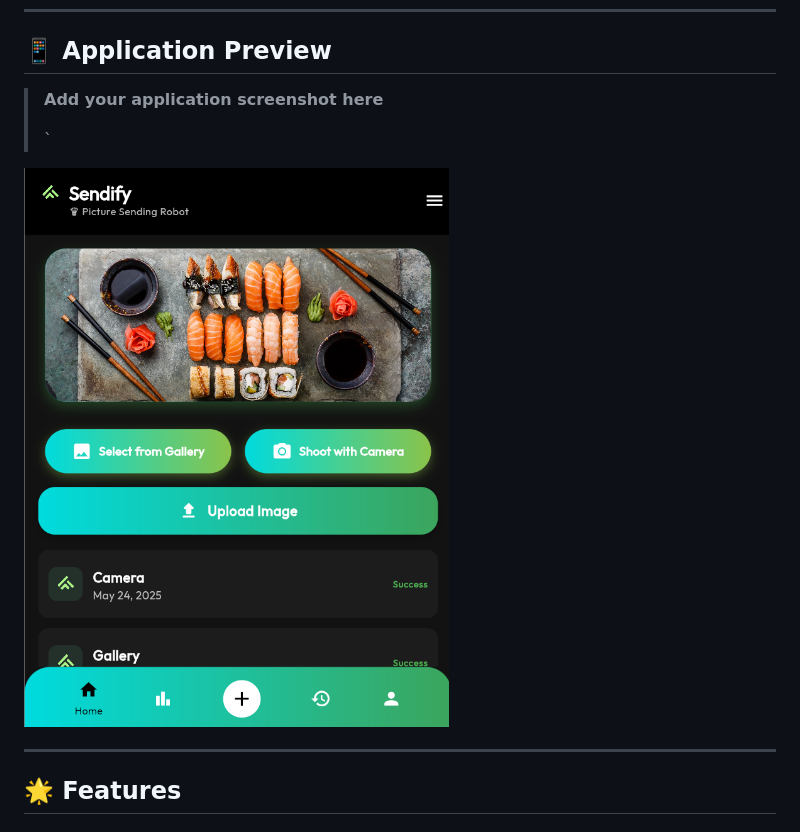
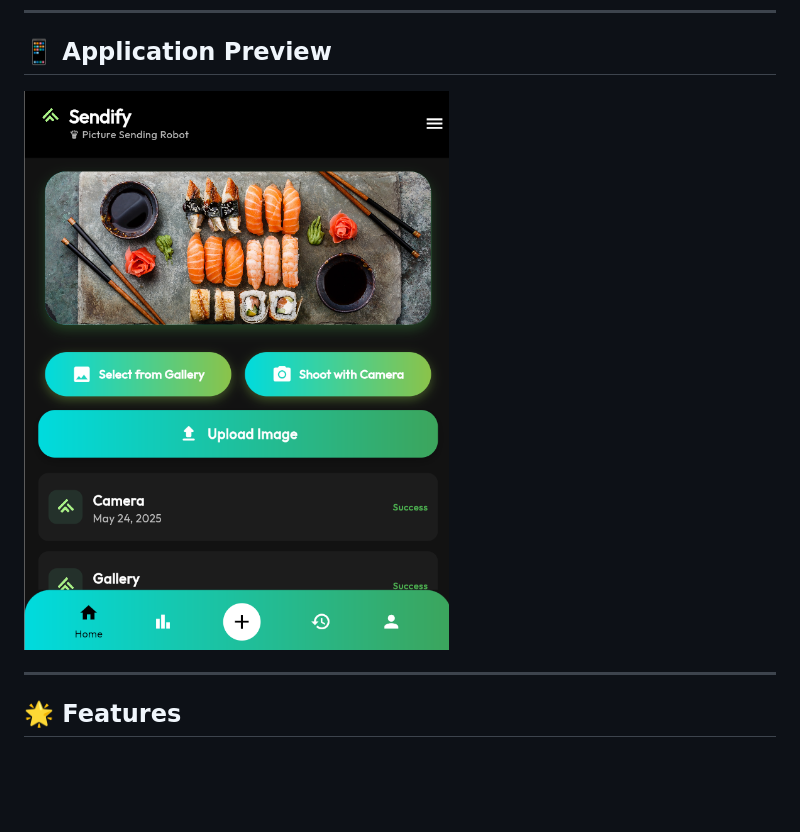
Before and after one commit to Mehmteren/Sendfy-APP, a Markdown page: README.md, the part around the change. Rendered like a GitHub page; blank space fills up the shorter version.

```diff
--- a/README.md
+++ b/README.md
@@ -16,10 +16,8 @@
 
 ## 📱 Application Preview
 
-> **Add your application screenshot here**
->
-> `<p align="center">
-  <img src="Images/img1.png" style="width:250px; height:400px; object-fit: cover;" />
+> <p align="center">
+  <img src="Images/img1.png" style="width:300px; height:400px; object-fit: cover;" />
 </p>
 
 ---
```
